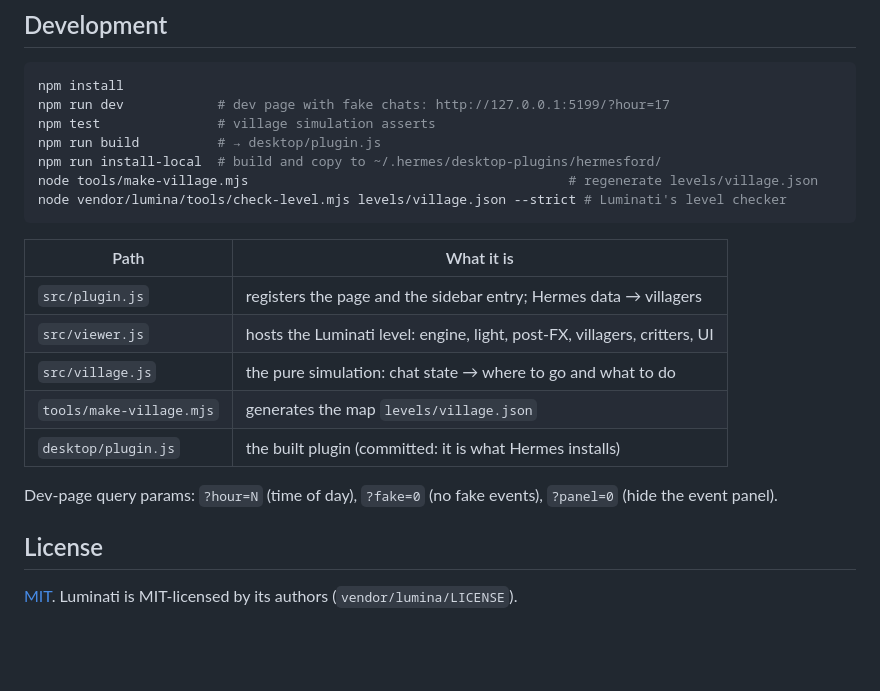
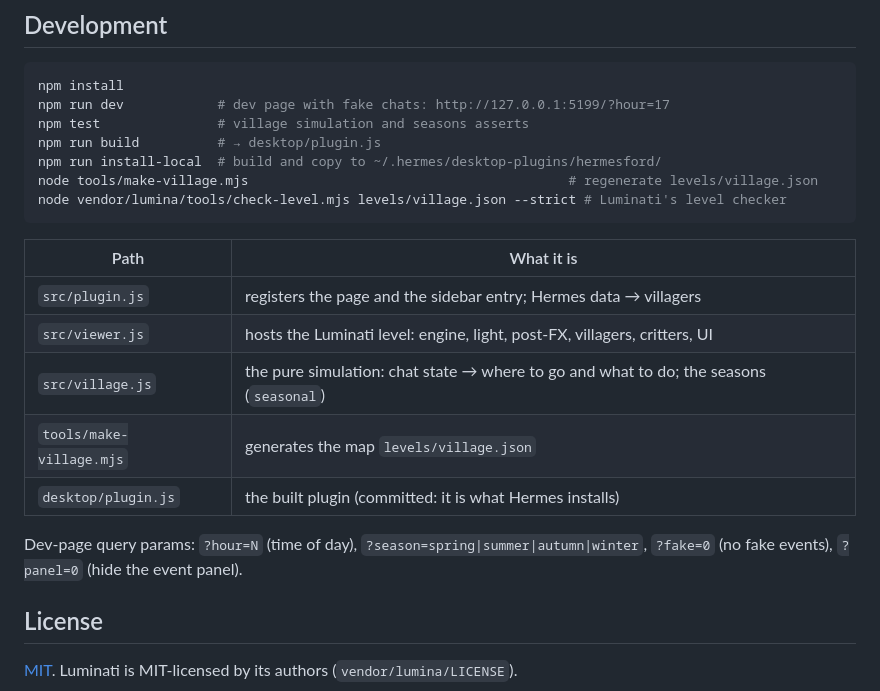
Before and after one commit to XpycT/hermesford, a Markdown page: README.md, the part around one of its changes. Rendered like a GitHub page; blank space fills up the shorter version.

````diff
--- a/README.md
+++ b/README.md
@@ -99,7 +120,7 @@ follows the layouts of Luminati's *Emberfall* and *Starfall Vale*.
 ```bash
 npm install
 npm run dev            # dev page with fake chats: http://127.0.0.1:5199/?hour=17
-npm test               # village simulation asserts
+npm test               # village simulation and seasons asserts
 npm run build          # → desktop/plugin.js
 npm run install-local  # build and copy to ~/.hermes/desktop-plugins/hermesford/
 node tools/make-village.mjs                                         # regenerate levels/village.json
@@ -110,12 +131,12 @@ node vendor/lumina/tools/check-level.mjs levels/village.json --strict # Luminati
 | --- | --- |
 | `src/plugin.js` | registers the page and the sidebar entry; Hermes data → villagers |
 | `src/viewer.js` | hosts the Luminati level: engine, light, post-FX, villagers, critters, UI |
-| `src/village.js` | the pure simulation: chat state → where to go and what to do |
+| `src/village.js` | the pure simulation: chat state → where to go and what to do; the seasons (`seasonal`) |
 | `tools/make-village.mjs` | generates the map `levels/village.json` |
 | `desktop/plugin.js` | the built plugin (committed: it is what Hermes installs) |
 
-Dev-page query params: `?hour=N` (time of day), `?fake=0` (no fake events), `?panel=0` (hide the
-event panel).
+Dev-page query params: `?hour=N` (time of day), `?season=spring|summer|autumn|winter`,
+`?fake=0` (no fake events), `?panel=0` (hide the event panel).
 
 ## License
 
````
Also changed, not shown: other parts of README.md (+22 -1 lines), assets/season-autumn.jpg (added), assets/season-spring.jpg (added), assets/season-summer.jpg (added), assets/season-winter.jpg (added).
